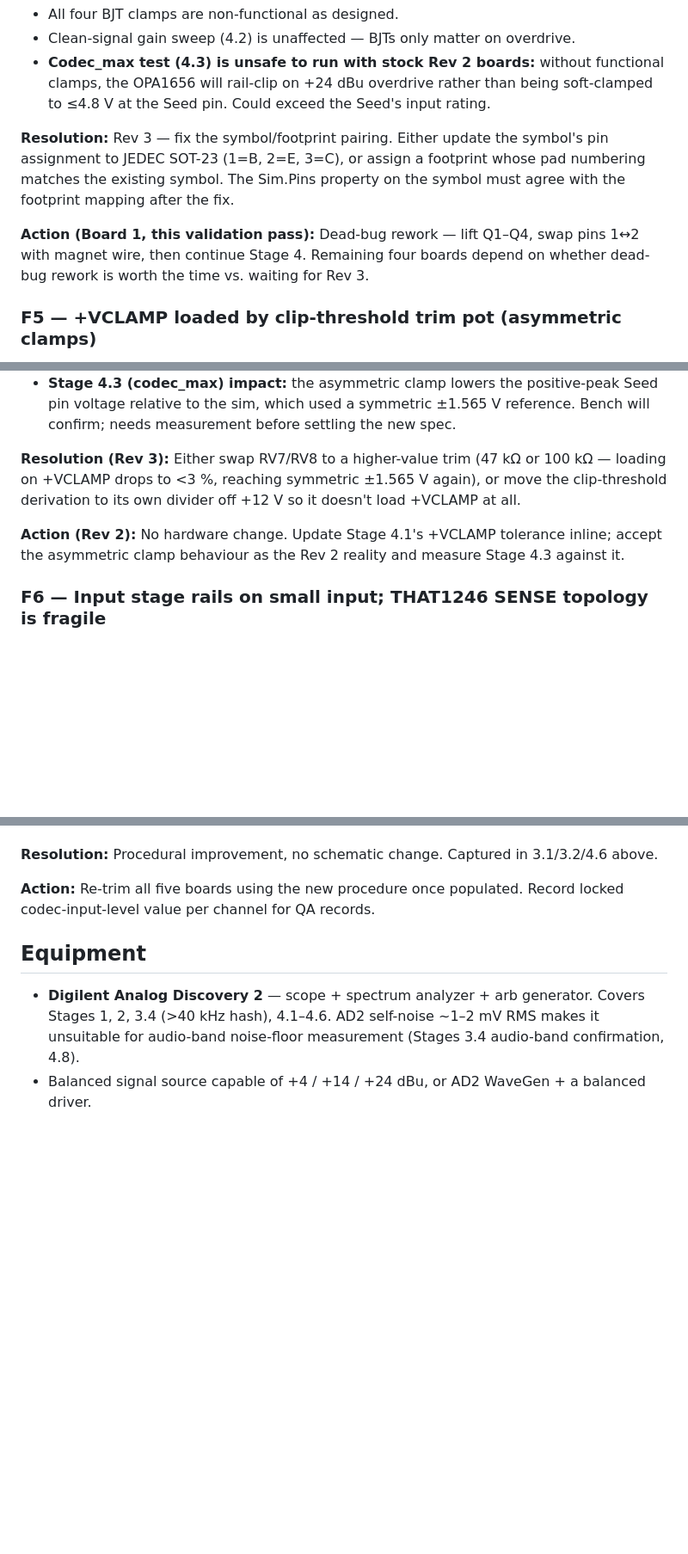
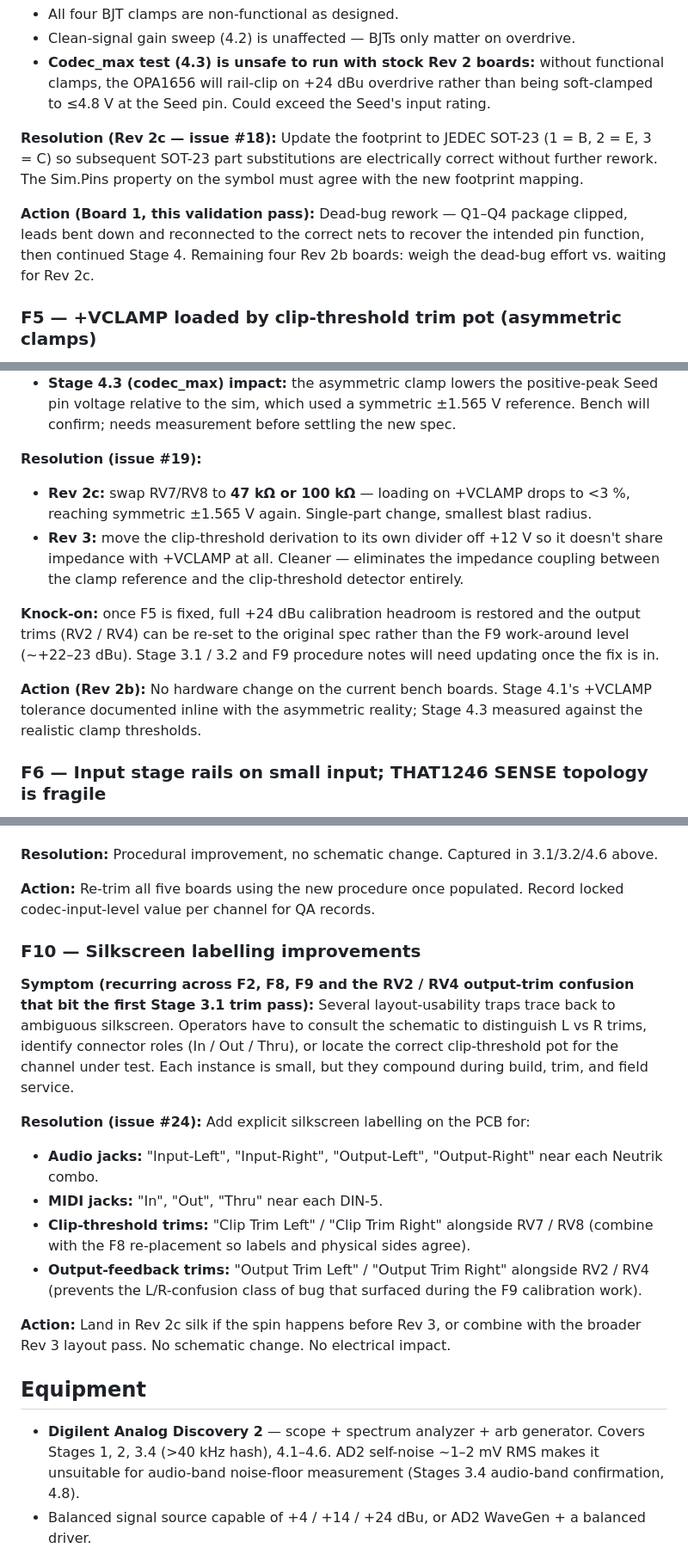
Before and after one commit to squeedee/daisy-studio, a Markdown page: validation.md, 3 parts joined by grey strips. Shown at 86% size. Rendered like a GitHub page; blank space fills up the shorter version.

```diff
--- a/validation.md
+++ b/validation.md
@@ -538,16 +533,16 @@ Same mechanism mirror-polarity for the PNPs on +VCLAMP.
   overdrive rather than being soft-clamped to ≤4.8 V at the Seed
   pin. Could exceed the Seed's input rating.
 
-**Resolution:** Rev 3 — fix the symbol/footprint pairing. Either
-update the symbol's pin assignment to JEDEC SOT-23 (1=B, 2=E, 3=C),
-or assign a footprint whose pad numbering matches the existing
-symbol. The Sim.Pins property on the symbol must agree with the
-footprint mapping after the fix.
+**Resolution (Rev 2c — issue #18):** Update the footprint to JEDEC
+SOT-23 (1 = B, 2 = E, 3 = C) so subsequent SOT-23 part substitutions
+are electrically correct without further rework. The Sim.Pins property
+on the symbol must agree with the new footprint mapping.
 
-**Action (Board 1, this validation pass):** Dead-bug rework — lift
-Q1–Q4, swap pins 1↔2 with magnet wire, then continue Stage 4.
-Remaining four boards depend on whether dead-bug rework is worth
-the time vs. waiting for Rev 3.
+**Action (Board 1, this validation pass):** Dead-bug rework — Q1–Q4
+package clipped, leads bent down and reconnected to the correct nets
+to recover the intended pin function, then continued Stage 4.
+Remaining four Rev 2b boards: weigh the dead-bug effort vs. waiting
+for Rev 2c.
 
 ### F5 — +VCLAMP loaded by clip-threshold trim pot (asymmetric clamps)
 
@@ -593,14 +588,25 @@ Both sides match the divider math to DMM precision.
   used a symmetric ±1.565 V reference. Bench will confirm; needs
   measurement before settling the new spec.
 
-**Resolution (Rev 3):** Either swap RV7/RV8 to a higher-value trim
-(47 kΩ or 100 kΩ — loading on +VCLAMP drops to <3 %, reaching
-symmetric ±1.565 V again), or move the clip-threshold derivation to
-its own divider off +12 V so it doesn't load +VCLAMP at all.
+**Resolution (issue #19):**
 
-**Action (Rev 2):** No hardware change. Update Stage 4.1's +VCLAMP
-tolerance inline; accept the asymmetric clamp behaviour as the
-Rev 2 reality and measure Stage 4.3 against it.
+- **Rev 2c:** swap RV7/RV8 to **47 kΩ or 100 kΩ** — loading on
+  +VCLAMP drops to <3 %, reaching symmetric ±1.565 V again.
+  Single-part change, smallest blast radius.
+- **Rev 3:** move the clip-threshold derivation to its own divider
+  off +12 V so it doesn't share impedance with +VCLAMP at all.
+  Cleaner — eliminates the impedance coupling between the clamp
+  reference and the clip-threshold detector entirely.
+
+**Knock-on:** once F5 is fixed, full +24 dBu calibration headroom is
+restored and the output trims (RV2 / RV4) can be re-set to the
+original spec rather than the F9 work-around level (~+22–23 dBu).
+Stage 3.1 / 3.2 and F9 procedure notes will need updating once the
+fix is in.
+
+**Action (Rev 2b):** No hardware change on the current bench boards.
+Stage 4.1's +VCLAMP tolerance documented inline with the asymmetric
+reality; Stage 4.3 measured against the realistic clamp thresholds.
 
 ### F6 — Input stage rails on small input; THAT1246 SENSE topology is fragile
 
@@ -822,6 +835,33 @@ in 3.1/3.2/4.6 above.
 populated. Record locked codec-input-level value per channel for QA
 records.
 
+### F10 — Silkscreen labelling improvements
+
+**Symptom (recurring across F2, F8, F9 and the RV2 / RV4 output-trim
+confusion that bit the first Stage 3.1 trim pass):** Several
+layout-usability traps trace back to ambiguous silkscreen. Operators
+have to consult the schematic to distinguish L vs R trims, identify
+connector roles (In / Out / Thru), or locate the correct
+clip-threshold pot for the channel under test. Each instance is
+small, but they compound during build, trim, and field service.
+
+**Resolution (issue #24):** Add explicit silkscreen labelling on the
+PCB for:
+
+- **Audio jacks:** "Input-Left", "Input-Right", "Output-Left",
+  "Output-Right" near each Neutrik combo.
+- **MIDI jacks:** "In", "Out", "Thru" near each DIN-5.
+- **Clip-threshold trims:** "Clip Trim Left" / "Clip Trim Right"
+  alongside RV7 / RV8 (combine with the F8 re-placement so labels
+  and physical sides agree).
+- **Output-feedback trims:** "Output Trim Left" / "Output Trim Right"
+  alongside RV2 / RV4 (prevents the L/R-confusion class of bug that
+  surfaced during the F9 calibration work).
+
+**Action:** Land in Rev 2c silk if the spin happens before Rev 3, or
+combine with the broader Rev 3 layout pass. No schematic change. No
+electrical impact.
+
 ## Equipment
 
 - **Digilent Analog Discovery 2** — scope + spectrum analyzer + arb
```
Also changed, not shown: other parts of validation.md (+48 -46 lines).
